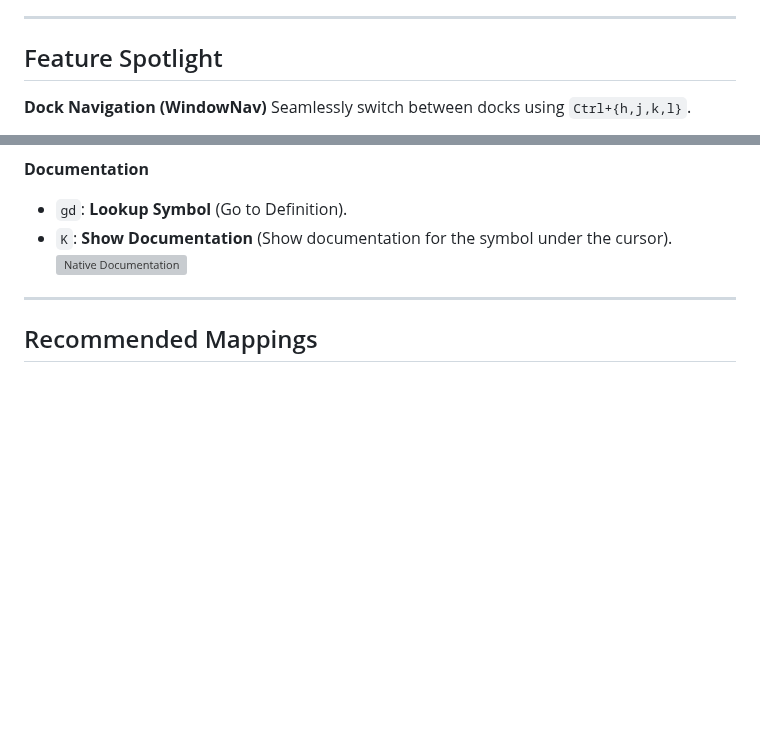
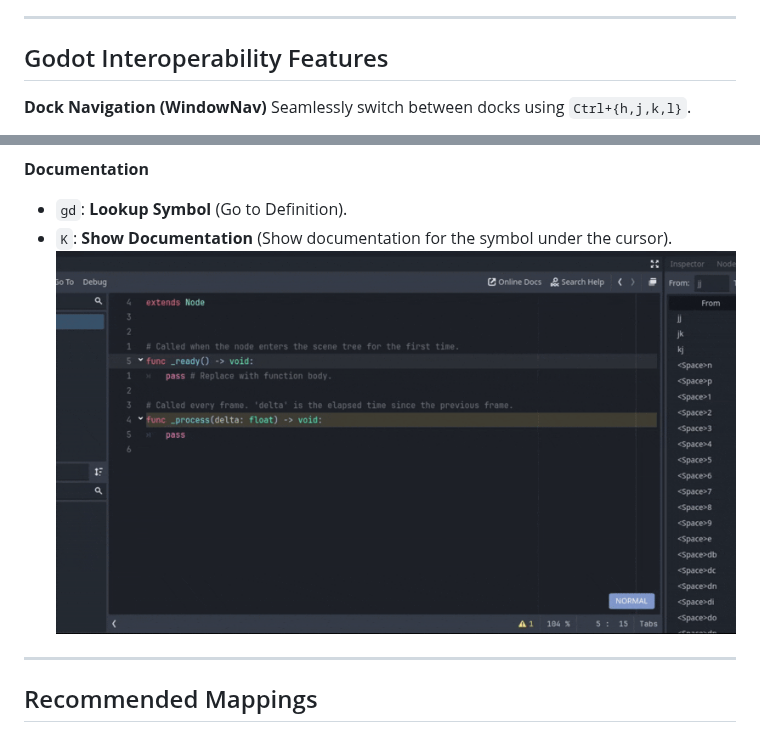
Before and after one commit to hmdfrds/godot-vim, a Markdown page: README.md, 2 parts joined by grey strips. Drawn GitHub-style; pictures changed too: media/docs.gif (added); blank space fills up the shorter version; grey boxes are pictures that could not be loaded.

```diff
--- a/README.md
+++ b/README.md
@@ -45,7 +45,7 @@ The easiest way to install and get updates.
 
 ---
 
-## Feature Spotlight
+## Godot Interoperability Features
 
 **Dock Navigation (WindowNav)**
 Seamlessly switch between docks using `Ctrl+{h,j,k,l}`.
@@ -65,7 +65,7 @@ You can modify the default mapping to make it easier to use. See [Configuration]
 **Documentation**
 *   `gd`: **Lookup Symbol** (Go to Definition).
 *   `K`: **Show Documentation** (Show documentation for the symbol under the cursor).
-![Native Documentation](media/doc.gif)
+![Native Documentation](media/docs.gif)
 
 
 ---
```
Also changed, not shown: media/debug.gif (added), media/dock_nav.gif (added), 1 other file.
